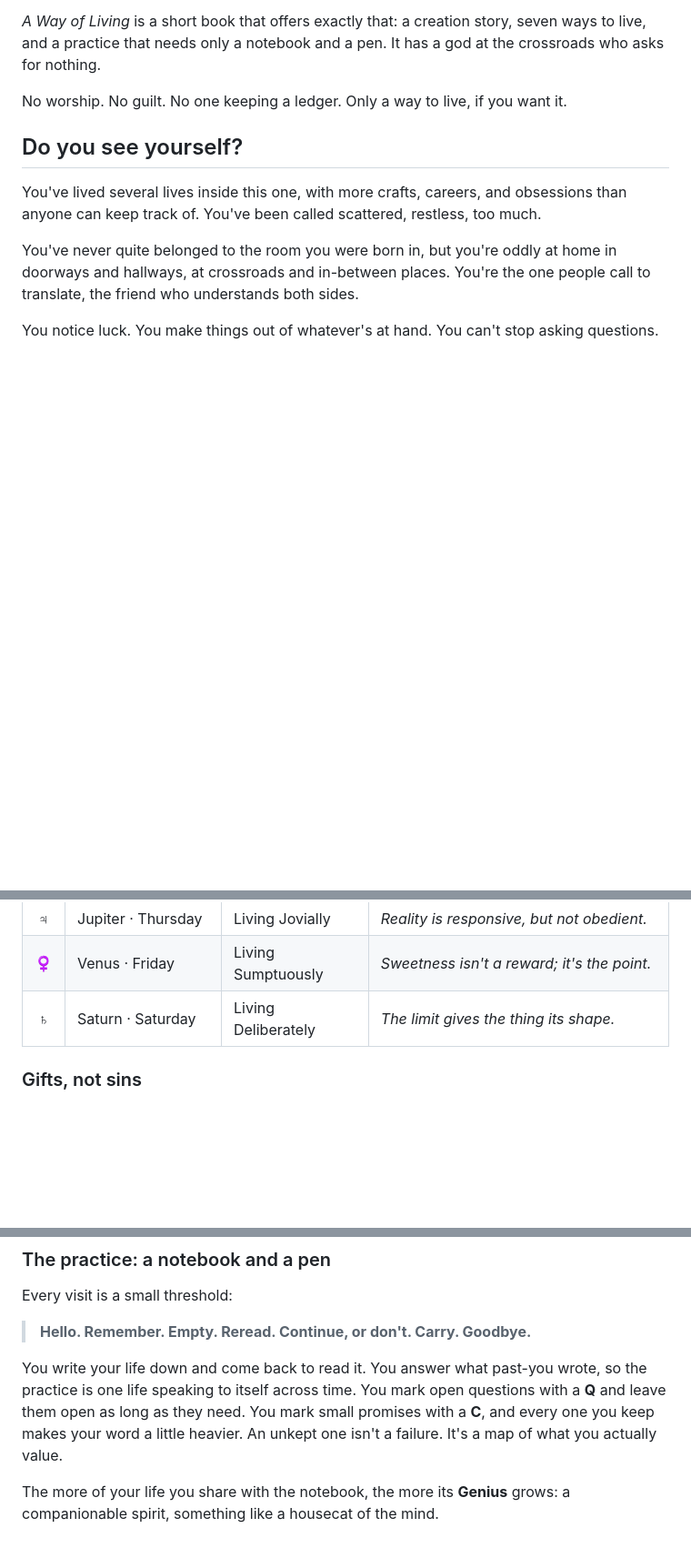
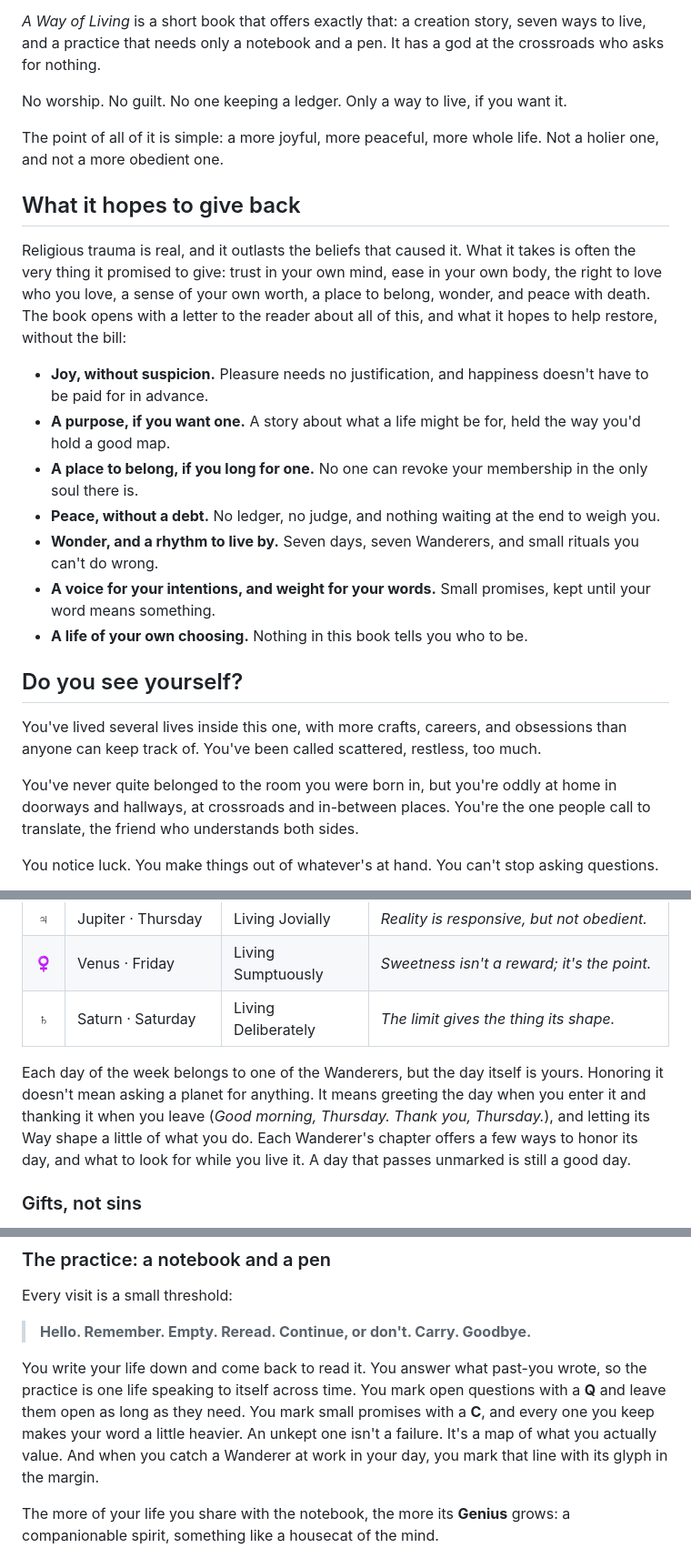
Before and after one commit to szk5334/AWayOfLiving, a Markdown page: README.md, 3 parts joined by grey strips. Shown at 91% size. GitHub-like rendering; blank space fills up the shorter version.

```diff
--- a/README.md
+++ b/README.md
@@ -21,6 +21,20 @@ Maybe you still want meaning that comes from somewhere larger than yourself, but
 *A Way of Living* is a short book that offers exactly that: a creation story, seven ways to live, and a practice that needs only a notebook and a pen. It has a god at the crossroads who asks for nothing.
 
 No worship. No guilt. No one keeping a ledger. Only a way to live, if you want it.
+
+The point of all of it is simple: a more joyful, more peaceful, more whole life. Not a holier one, and not a more obedient one.
+
+## What it hopes to give back
+
+Religious trauma is real, and it outlasts the beliefs that caused it. What it takes is often the very thing it promised to give: trust in your own mind, ease in your own body, the right to love who you love, a sense of your own worth, a place to belong, wonder, and peace with death. The book opens with a letter to the reader about all of this, and what it hopes to help restore, without the bill:
+
+- **Joy, without suspicion.** Pleasure needs no justification, and happiness doesn't have to be paid for in advance.
+- **A purpose, if you want one.** A story about what a life might be for, held the way you'd hold a good map.
+- **A place to belong, if you long for one.** No one can revoke your membership in the only soul there is.
+- **Peace, without a debt.** No ledger, no judge, and nothing waiting at the end to weigh you.
+- **Wonder, and a rhythm to live by.** Seven days, seven Wanderers, and small rituals you can't do wrong.
+- **A voice for your intentions, and weight for your words.** Small promises, kept until your word means something.
+- **A life of your own choosing.** Nothing in this book tells you who to be.
 
 ## Do you see yourself?
 
@@ -60,6 +74,8 @@ The seven classical planets aren't commandments. They're capacities a whole soul
 | ♀ | Venus · Friday | Living Sumptuously | *Sweetness isn't a reward; it's the point.* |
 | ♄ | Saturn · Saturday | Living Deliberately | *The limit gives the thing its shape.* |
 
+Each day of the week belongs to one of the Wanderers, but the day itself is yours. Honoring it doesn't mean asking a planet for anything. It means greeting the day when you enter it and thanking it when you leave (*Good morning, Thursday. Thank you, Thursday.*), and letting its Way shape a little of what you do. Each Wanderer's chapter offers a few ways to honor its day, and what to look for while you live it. A day that passes unmarked is still a good day.
+
 ### Gifts, not sins
 
 What the old lists warned you about turns out to be one of two things: a gift you were wrongly taught to fear, or a Wanderer leaning too far one way. Pleasure belongs to Venus. Anger is information from Mars. Rest belongs to Saturn. Doubt is Mercury holding beliefs loosely enough for the world to correct them.
@@ -72,7 +88,7 @@ Every visit is a small threshold:
 
 > **Hello. Remember. Empty. Reread. Continue, or don't. Carry. Goodbye.**
 
-You write your life down and come back to read it. You answer what past-you wrote, so the practice is one life speaking to itself across time. You mark open questions with a **Q** and leave them open as long as they need. You mark small promises with a **C**, and every one you keep makes your word a little heavier. An unkept one isn't a failure. It's a map of what you actually value.
+You write your life down and come back to read it. You answer what past-you wrote, so the practice is one life speaking to itself across time. You mark open questions with a **Q** and leave them open as long as they need. You mark small promises with a **C**, and every one you keep makes your word a little heavier. An unkept one isn't a failure. It's a map of what you actually value. And when you catch a Wanderer at work in your day, you mark that line with its glyph in the margin.
 
 The more of your life you share with the notebook, the more its **Genius** grows: a companionable spirit, something like a housecat of the mind.
 
```
Also changed, not shown: other parts of README.md (+2 -0 lines).
